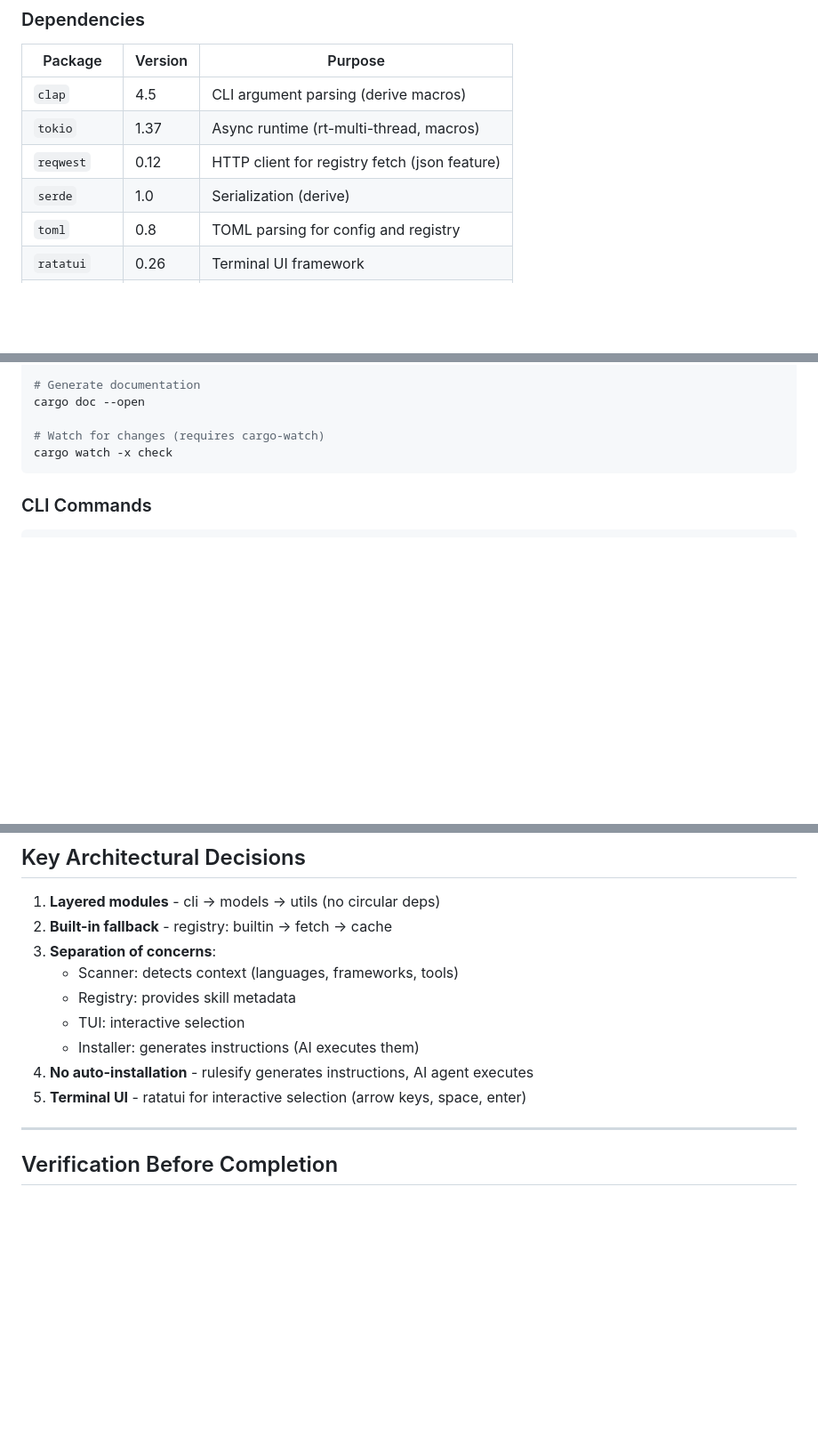
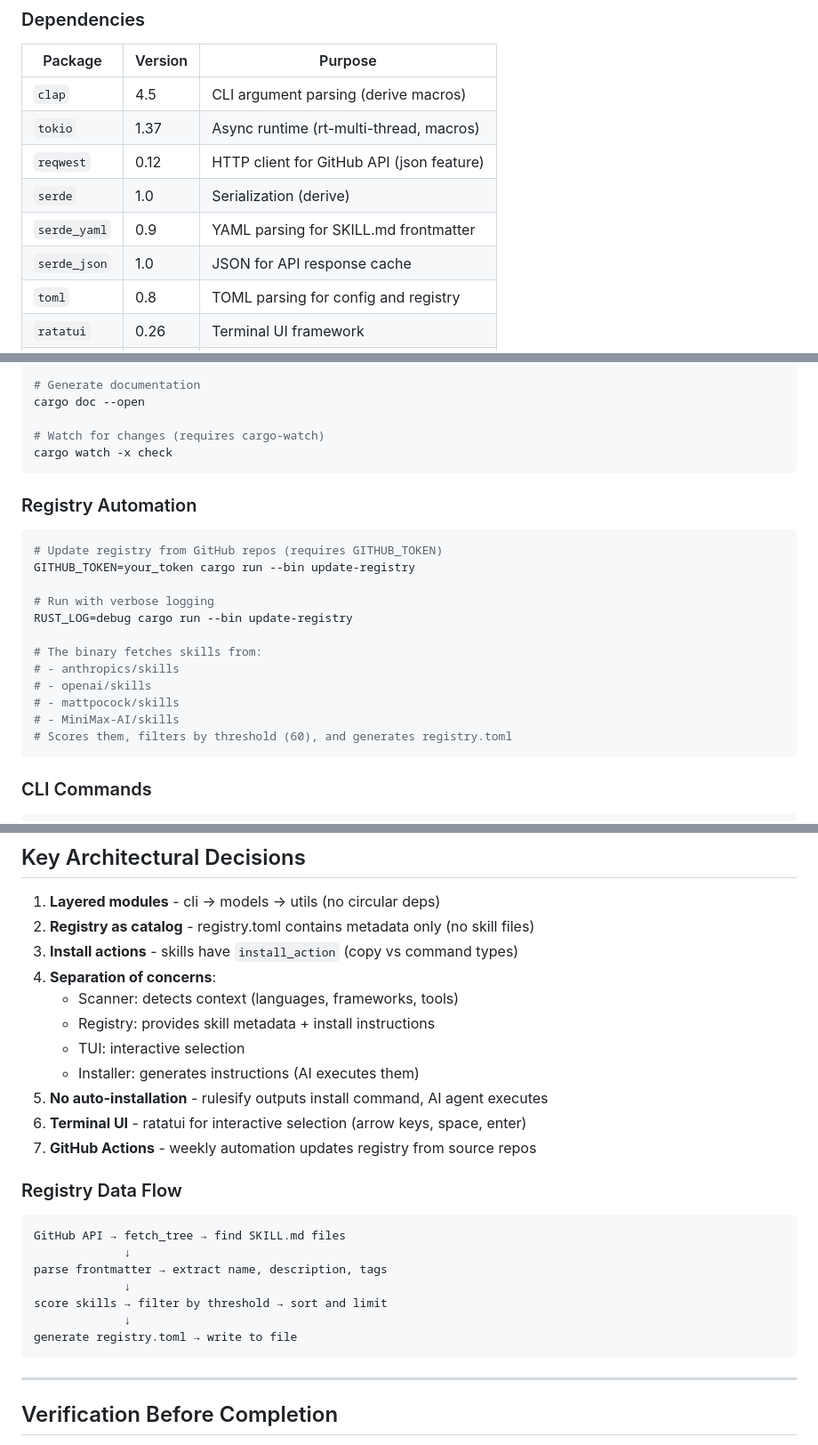
Before and after one commit to ydeng11/rulesify, a Markdown page: AGENTS.md, 3 parts joined by grey strips. Shown at 89% size. GitHub-like rendering; blank space fills up the shorter version.

````diff
--- a/AGENTS.md
+++ b/AGENTS.md
@@ -16,8 +16,10 @@
 |---------|---------|---------|
 | `clap` | 4.5 | CLI argument parsing (derive macros) |
 | `tokio` | 1.37 | Async runtime (rt-multi-thread, macros) |
-| `reqwest` | 0.12 | HTTP client for registry fetch (json feature) |
+| `reqwest` | 0.12 | HTTP client for GitHub API (json feature) |
 | `serde` | 1.0 | Serialization (derive) |
+| `serde_yaml` | 0.9 | YAML parsing for SKILL.md frontmatter |
+| `serde_json` | 1.0 | JSON for API response cache |
 | `toml` | 0.8 | TOML parsing for config and registry |
 | `ratatui` | 0.26 | Terminal UI framework |
 | `crossterm` | 0.27 | Cross-platform terminal control |
@@ -130,6 +195,23 @@ cargo doc --open
 
 # Watch for changes (requires cargo-watch)
 cargo watch -x check
+```
+
+### Registry Automation
+
+```bash
+# Update registry from GitHub repos (requires GITHUB_TOKEN)
+GITHUB_TOKEN=your_token cargo run --bin update-registry
+
+# Run with verbose logging
+RUST_LOG=debug cargo run --bin update-registry
+
+# The binary fetches skills from:
+# - anthropics/skills
+# - openai/skills
+# - mattpocock/skills
+# - MiniMax-AI/skills
+# Scores them, filters by threshold (60), and generates registry.toml
 ```
 
 ### CLI Commands
@@ -282,14 +364,28 @@ rulesify -v skill list
 ## Key Architectural Decisions
 
 1. **Layered modules** - cli → models → utils (no circular deps)
-2. **Built-in fallback** - registry: builtin → fetch → cache
-3. **Separation of concerns**:
+2. **Registry as catalog** - registry.toml contains metadata only (no skill files)
+3. **Install actions** - skills have `install_action` (copy vs command types)
+4. **Separation of concerns**:
    - Scanner: detects context (languages, frameworks, tools)
-   - Registry: provides skill metadata
+   - Registry: provides skill metadata + install instructions
    - TUI: interactive selection
    - Installer: generates instructions (AI executes them)
-4. **No auto-installation** - rulesify generates instructions, AI agent executes
-5. **Terminal UI** - ratatui for interactive selection (arrow keys, space, enter)
+5. **No auto-installation** - rulesify outputs install command, AI agent executes
+6. **Terminal UI** - ratatui for interactive selection (arrow keys, space, enter)
+7. **GitHub Actions** - weekly automation updates registry from source repos
+
+### Registry Data Flow
+
+```
+GitHub API → fetch_tree → find SKILL.md files
+             ↓
+parse frontmatter → extract name, description, tags
+             ↓
+score skills → filter by threshold → sort and limit
+             ↓
+generate registry.toml → write to file
+```
 
 ---
 
````
Also changed, not shown: other parts of AGENTS.md (+64 -1 lines).
